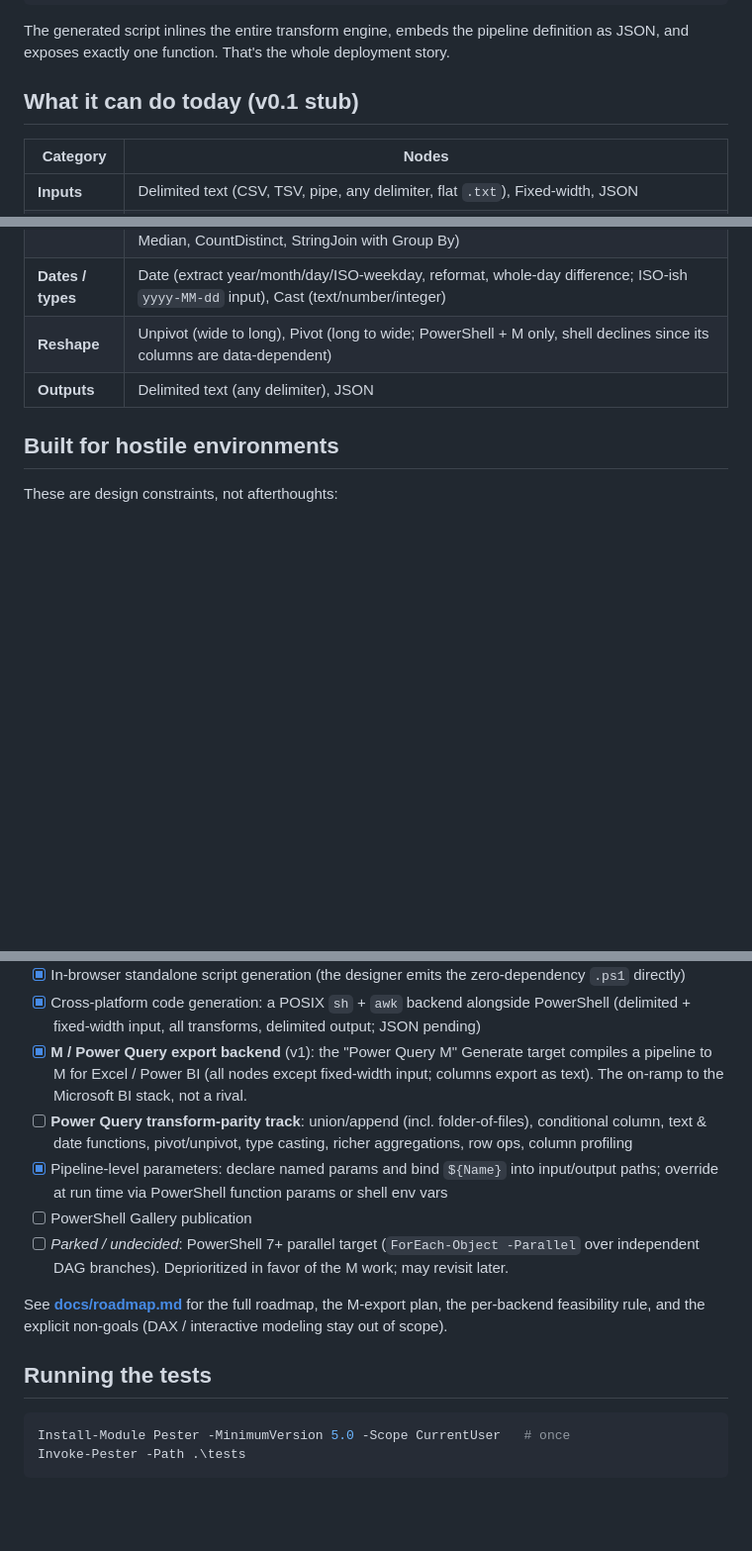
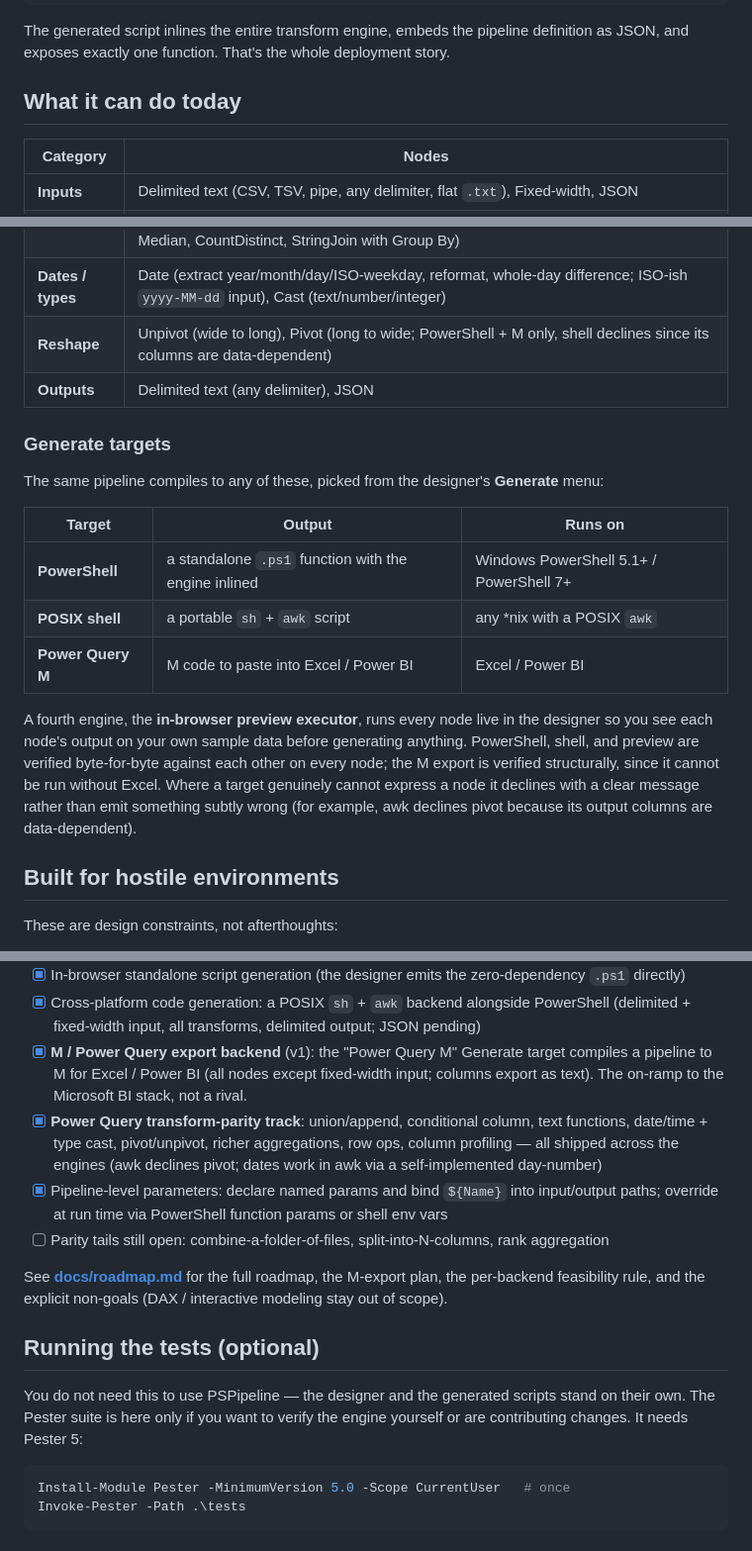
Before and after one commit to opieeipo/PSPipeline, a Markdown page: README.md, 3 parts joined by grey strips. Shown at 99% size. Drawn GitHub-style; blank space fills up the shorter version.

````diff
--- a/README.md
+++ b/README.md
@@ -83,7 +83,7 @@ The generated script inlines the entire transform engine, embeds the pipeline
 definition as JSON, and exposes exactly one function. That's the whole
 deployment story.
 
-## What it can do today (v0.1 stub)
+## What it can do today
 
 | Category | Nodes |
 | --- | --- |
@@ -94,6 +94,23 @@ deployment story.
 | **Dates / types** | Date (extract year/month/day/ISO-weekday, reformat, whole-day difference; ISO-ish `yyyy-MM-dd` input), Cast (text/number/integer) |
 | **Reshape** | Unpivot (wide to long), Pivot (long to wide; PowerShell + M only, shell declines since its columns are data-dependent) |
 | **Outputs** | Delimited text (any delimiter), JSON |
+
+### Generate targets
+
+The same pipeline compiles to any of these, picked from the designer's **Generate** menu:
+
+| Target | Output | Runs on |
+| --- | --- | --- |
+| **PowerShell** | a standalone `.ps1` function with the engine inlined | Windows PowerShell 5.1+ / PowerShell 7+ |
+| **POSIX shell** | a portable `sh` + `awk` script | any *nix with a POSIX `awk` |
+| **Power Query M** | M code to paste into Excel / Power BI | Excel / Power BI |
+
+A fourth engine, the **in-browser preview executor**, runs every node live in the designer so
+you see each node's output on your own sample data before generating anything. PowerShell,
+shell, and preview are verified byte-for-byte against each other on every node; the M export is
+verified structurally, since it cannot be run without Excel. Where a target genuinely cannot
+express a node it declines with a clear message rather than emit something subtly wrong (for
+example, awk declines pivot because its output columns are data-dependent).
 
 ## Built for hostile environments
 
@@ -141,14 +158,17 @@ PSPipeline/
 - [x] In-browser standalone script generation (the designer emits the zero-dependency `.ps1` directly)
 - [x] Cross-platform code generation: a POSIX `sh` + `awk` backend alongside PowerShell (delimited + fixed-width input, all transforms, delimited output; JSON pending)
 - [x] **M / Power Query export backend** (v1): the "Power Query M" Generate target compiles a pipeline to M for Excel / Power BI (all nodes except fixed-width input; columns export as text). The on-ramp to the Microsoft BI stack, not a rival.
-- [ ] **Power Query transform-parity track**: union/append (incl. folder-of-files), conditional column, text & date functions, pivot/unpivot, type casting, richer aggregations, row ops, column profiling
+- [x] **Power Query transform-parity track**: union/append, conditional column, text functions, date/time + type cast, pivot/unpivot, richer aggregations, row ops, column profiling — all shipped across the engines (awk declines pivot; dates work in awk via a self-implemented day-number)
 - [x] Pipeline-level parameters: declare named params and bind `${Name}` into input/output paths; override at run time via PowerShell function params or shell env vars
-- [ ] PowerShell Gallery publication
-- [ ] _Parked / undecided_: PowerShell 7+ parallel target (`ForEach-Object -Parallel` over independent DAG branches). Deprioritized in favor of the M work; may revisit later.
+- [ ] Parity tails still open: combine-a-folder-of-files, split-into-N-columns, rank aggregation
 
 See **[docs/roadmap.md](docs/roadmap.md)** for the full roadmap, the M-export plan, the per-backend feasibility rule, and the explicit non-goals (DAX / interactive modeling stay out of scope).
 
-## Running the tests
+## Running the tests (optional)
+
+You do not need this to use PSPipeline — the designer and the generated scripts stand on
+their own. The Pester suite is here only if you want to verify the engine yourself or are
+contributing changes. It needs Pester 5:
 
 ```powershell
 Install-Module Pester -MinimumVersion 5.0 -Scope CurrentUser   # once
````
Also changed, not shown: docs/roadmap.md (+41 -17 lines).
